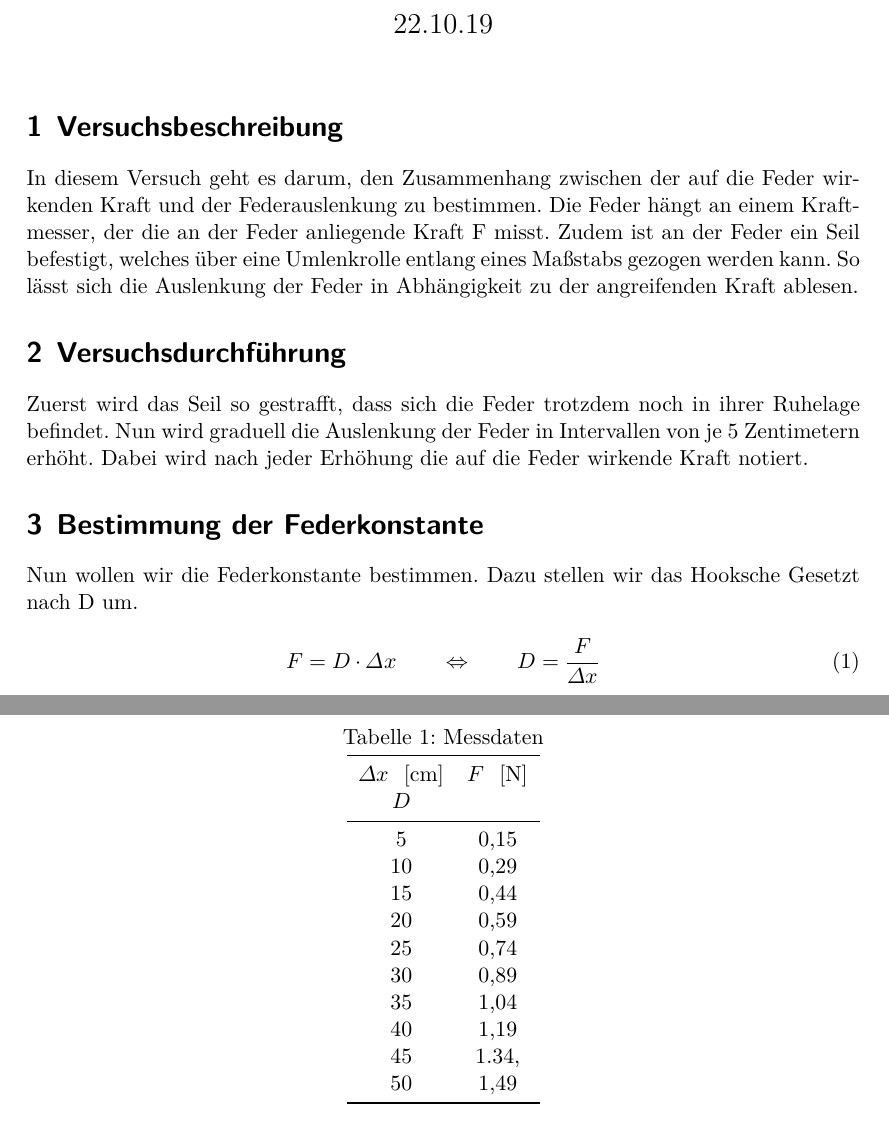
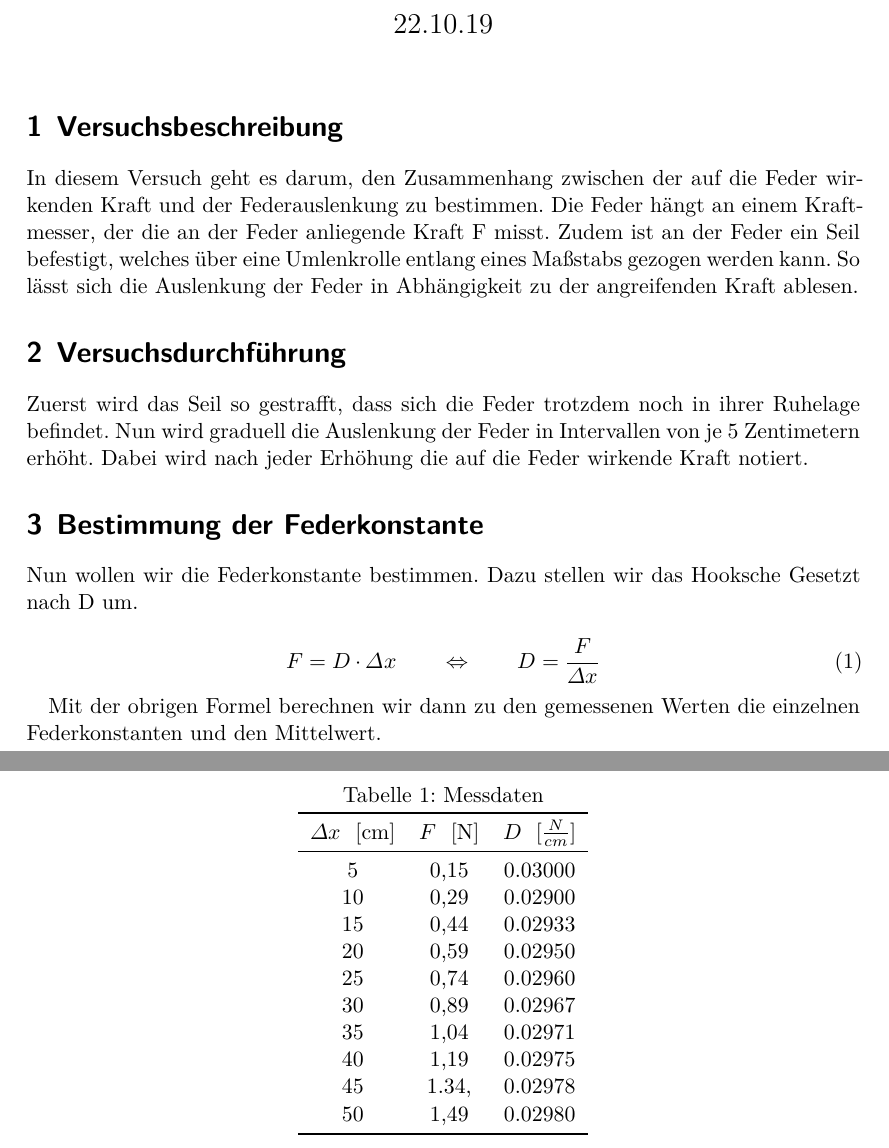
Before and after one commit to lassestern/praktikum-david-lasse, a LaTeX document (Hook/Hook.tex): two parts of pages 1 and 2 of 2, joined at a grey line, cut so that both start at the same text. Compiled offline with XeLaTeX; a missing font is replaced by an installed copy or a similar font.

Commit message:
Tabelle fertig und neuer Header

```diff
--- a/Hook/Hook.tex
+++ b/Hook/Hook.tex
@@ -1,25 +1,66 @@
-\documentclass{scrartcl}
+\documentclass[titlepage = firstcover]{scrartcl}
 \usepackage[aux]{rerunfilecheck}
+\usepackage{fontspec}
+\usepackage[main=ngerman, english, french]{babel}
 
-\usepackage{fontspec}
+% mehr Pakete hier
+\usepackage{expl3}
+\usepackage{xparse}
 
-\usepackage[main=ngerman]{babel}
+%Mathematik------------------------------------------------------
+\usepackage{amsmath}   % unverzichtbare Mathe-Befehle
+\usepackage{amssymb}   % viele Mathe-Symbole
+\usepackage{mathtools} % Erweiterungen für amsmath
+\usepackage[
+  math-style=ISO,    % \
+  bold-style=ISO,    % |
+  sans-style=italic, % | ISO-Standard folgen
+  nabla=upright,     % |
+  partial=upright,   % /
+]{unicode-math}% "Does exactly what it says on the tin."
 
-\usepackage{amsmath}
-\usepackage{amssymb}
-\usepackage{mathtools}
+% Laden von OTF-Mathefonts
+% Ermöglich Unicode Eingabe von Zeichen: α statt \alpha
 
-\usepackage[
-  math-style=ISO,
-  bold-style=ISO,
-  sans-style=italic,
-  nabla=upright,
-  partial=upright,
-]{unicode-math}
+\setmathfont{Latin Modern Math}
+%\setmathfont{Tex Gyre Pagella Math} % alternativ zu Latin Modern Math
+\setmathfont{XITS Math}[range={scr, bfscr}]
+\setmathfont{XITS Math}[range={cal, bfcal}, StylisticSet=1]
 
-\usepackage[unicode]{hyperref}
+\AtBeginDocument{ % wird bei \begin{document}
+  % werden sonst wieder von unicode-math überschrieben
+  \RenewDocumentCommand \Re {} {\operatorname{Re}}
+  \RenewDocumentCommand \Im {} {\operatorname{Im}}
+}
+\usepackage{mleftright}
+\setlength{\delimitershortfall}{-1sp}
+
+%Sprache----------------------------------------------------------
+\usepackage{microtype}
+\usepackage{xfrac}
+\usepackage[autostyle]{csquotes}    % babel
+\usepackage[unicode, pdfusetitle]{hyperref}
 \usepackage{bookmark}
-\usepackage{booktabs}
+\usepackage[shortcuts]{extdash}
+%Einstellungen hier, z.B. Fonts
+\usepackage{booktabs} % Tabellen
+
+%Defininierte funktionen
+\DeclareMathOperator{\f}{xyz}
+
+\ExplSyntaxOn % bequeme Syntax für Definition von Befehlen
+
+\NewDocumentCommand \I {} {         %Befehl \I definieren,keine Argumente
+  \symup{i}                         %Ergebnis von \I
+}
+\NewDocumentCommand \dif {m} % m = mandatory (Pflichtargument für \dif)
+{
+  \mathinner{\symup{d} #1}
+}
+
+\ExplSyntaxOff % Syntax wieder ausschalten. Wichtig!
+
+
 
 \title{Das Hooksche Gesetz}
 \author{Paul Horn \and Lasse Sternemann}
@@ -46,25 +87,26 @@
         F = D \cdot \Delta x  \qquad \Leftrightarrow  \qquad D = \frac{F}{\Delta x}
     \end{equation}
 
+        Mit der obrigen Formel berechnen wir dann zu den gemessenen Werten die einzelnen Federkonstanten und den Mittelwert.
         \begin{table}
             \centering
             \caption{Messdaten}
             \label{tab:Tabelle_1}
 
-            \begin{tabular}{c c}
+            \begin{tabular}{c c c}
                 \toprule
-                $\Delta x$ \ [cm] & $F$ \ [N] & $D$ \\
+                {$\Delta x$ \ [cm]} & {$F$ \ [N]} & {$D$ \ [$\frac{N}{cm}$]}\\
                 \midrule
-                5 & 0,15 \\
-                10 & 0,29 \\
-                15 & 0,44 \\
-                20 & 0,59 \\
-                25 & 0,74 \\
-                30 & 0,89 \\
-                35 & 1,04 \\
-                40 & 1,19 \\
-                45 & 1.34, \\
-                50 & 1,49 \\
+                5 & 0,15 & 0.03000\\
+                10 & 0,29 & 0.02900\\
+                15 & 0,44 & 0.02933\\
+                20 & 0,59 & 0.02950\\
+                25 & 0,74 & 0.02960\\
+                30 & 0,89 & 0.02967\\
+                35 & 1,04 & 0.02971\\
+                40 & 1,19 & 0.02975\\
+                45 & 1.34, & 0.02978\\
+                50 & 1,49 & 0.02980\\
                 \bottomrule
             \end{tabular}
         \end{table}
```
Also changed, not shown: Hook/Hook.pdf, 2 other files.
